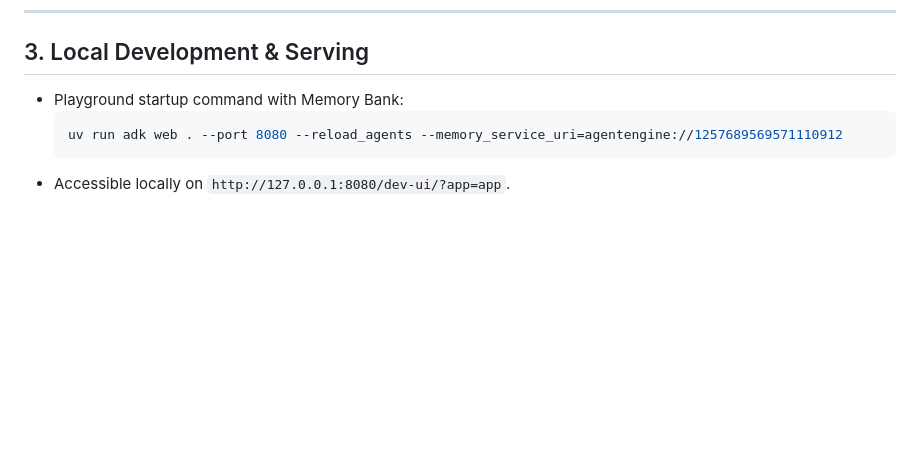
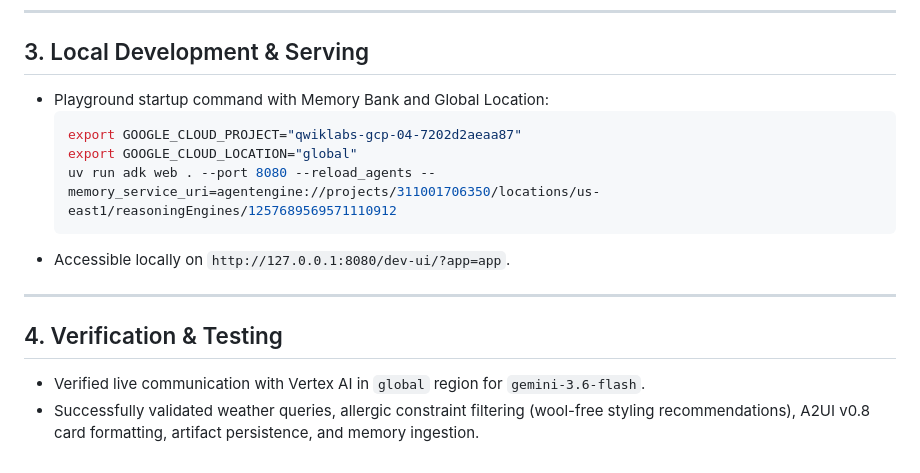
Before and after one commit to samisyd/buildwithgemini-wardrobe-stylist, a Markdown page: PROJECT_SUMMARY.md, the part around the change. Rendered like a GitHub page; blank space fills up the shorter version.

Commit message:
docs: update PROJECT_SUMMARY.md with verification and global location setup

````diff
--- a/PROJECT_SUMMARY.md
+++ b/PROJECT_SUMMARY.md
@@ -74,8 +74,16 @@
 ---
 
 ## 3. Local Development & Serving
-- Playground startup command with Memory Bank:
+- Playground startup command with Memory Bank and Global Location:
   ```bash
-  uv run adk web . --port 8080 --reload_agents --memory_service_uri=agentengine://1257689569571110912
+  export GOOGLE_CLOUD_PROJECT="qwiklabs-gcp-04-7202d2aeaa87"
+  export GOOGLE_CLOUD_LOCATION="global"
+  uv run adk web . --port 8080 --reload_agents --memory_service_uri=agentengine://projects/311001706350/locations/us-east1/reasoningEngines/1257689569571110912
   ```
 - Accessible locally on `http://127.0.0.1:8080/dev-ui/?app=app`.
+
+---
+
+## 4. Verification & Testing
+- Verified live communication with Vertex AI in `global` region for `gemini-3.6-flash`.
+- Successfully validated weather queries, allergic constraint filtering (wool-free styling recommendations), A2UI v0.8 card formatting, artifact persistence, and memory ingestion.
````
